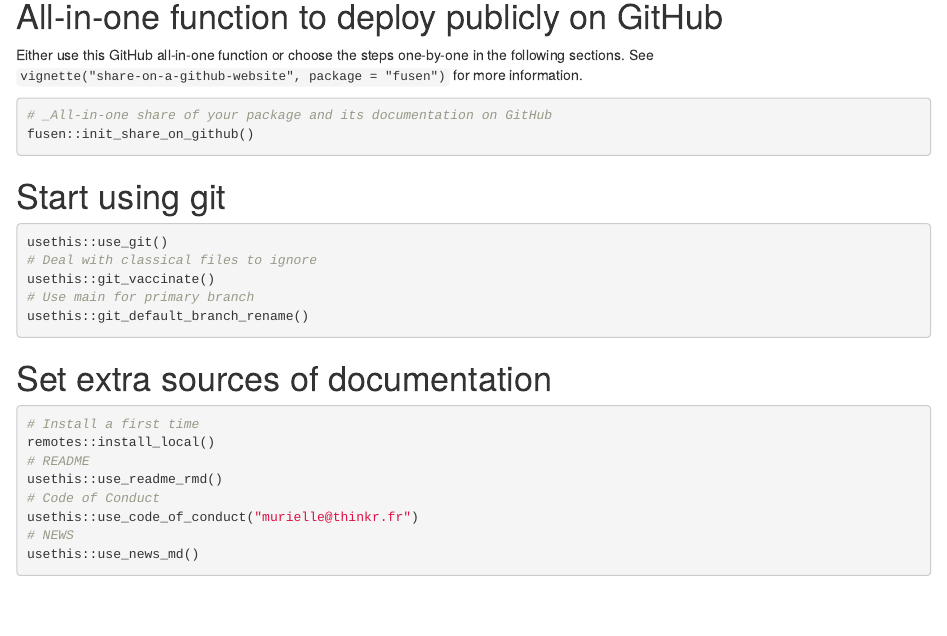
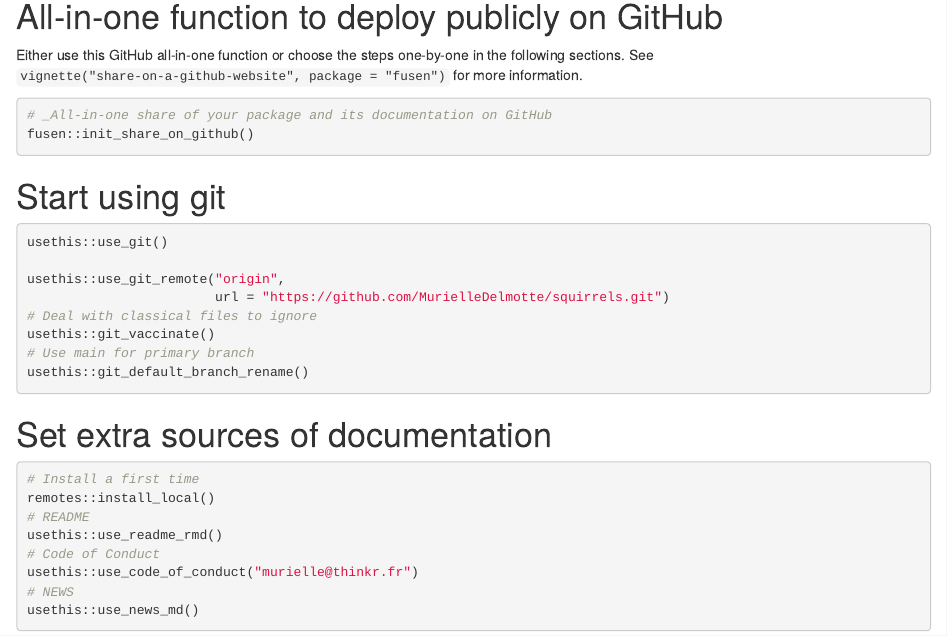
Before and after one commit to MurielleDelmotte/squirrels, an R Markdown document (dev/0-dev_history.Rmd): the page in a window 1100 px wide, from 620 px down. Rendered offline with R 4.5, knitr and Pandoc, with nearby package versions; some code elsewhere in the file could not run offline.

Commit message:
Doc : Add remote dev history

````diff
--- a/dev/0-dev_history.Rmd
+++ b/dev/0-dev_history.Rmd
@@ -43,6 +43,9 @@ fusen::init_share_on_github()
 
 ```{r, eval=FALSE}
 usethis::use_git()
+
+usethis::use_git_remote("origin",
+                        url = "https://github.com/MurielleDelmotte/squirrels.git")
 # Deal with classical files to ignore
 usethis::git_vaccinate()
 # Use main for primary branch
````
